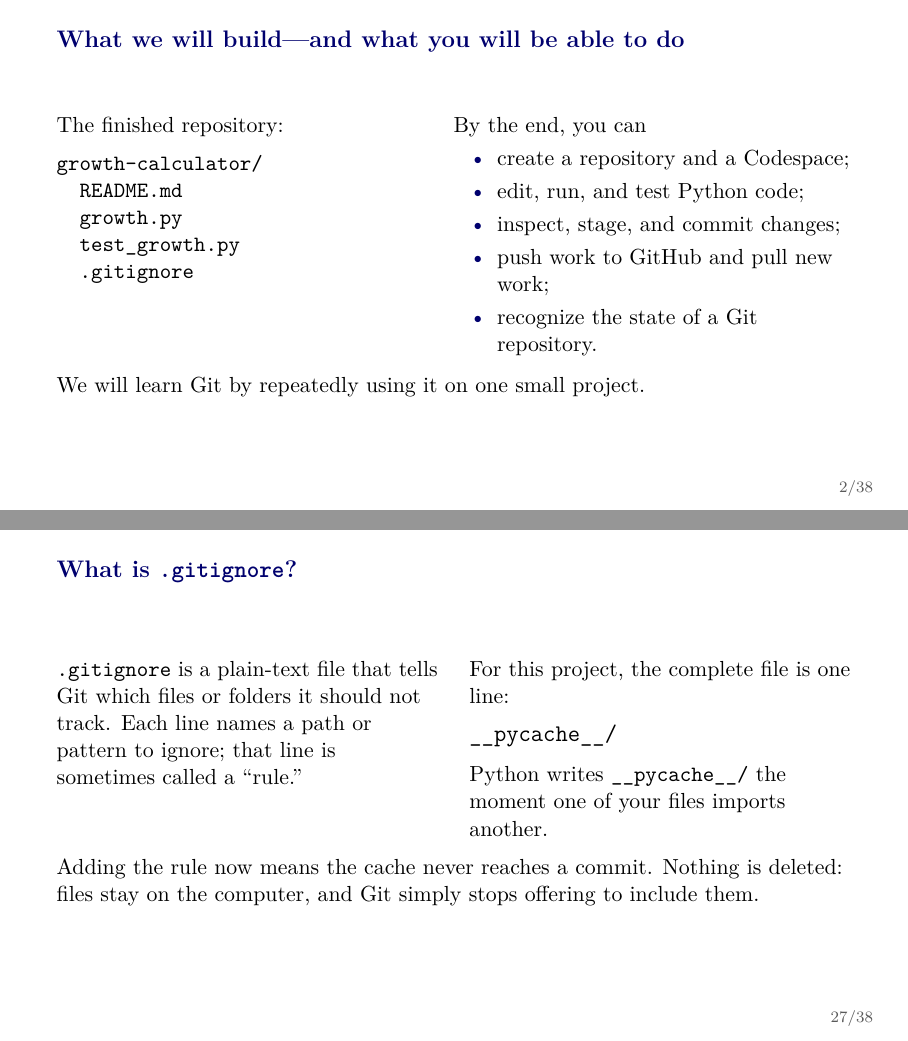
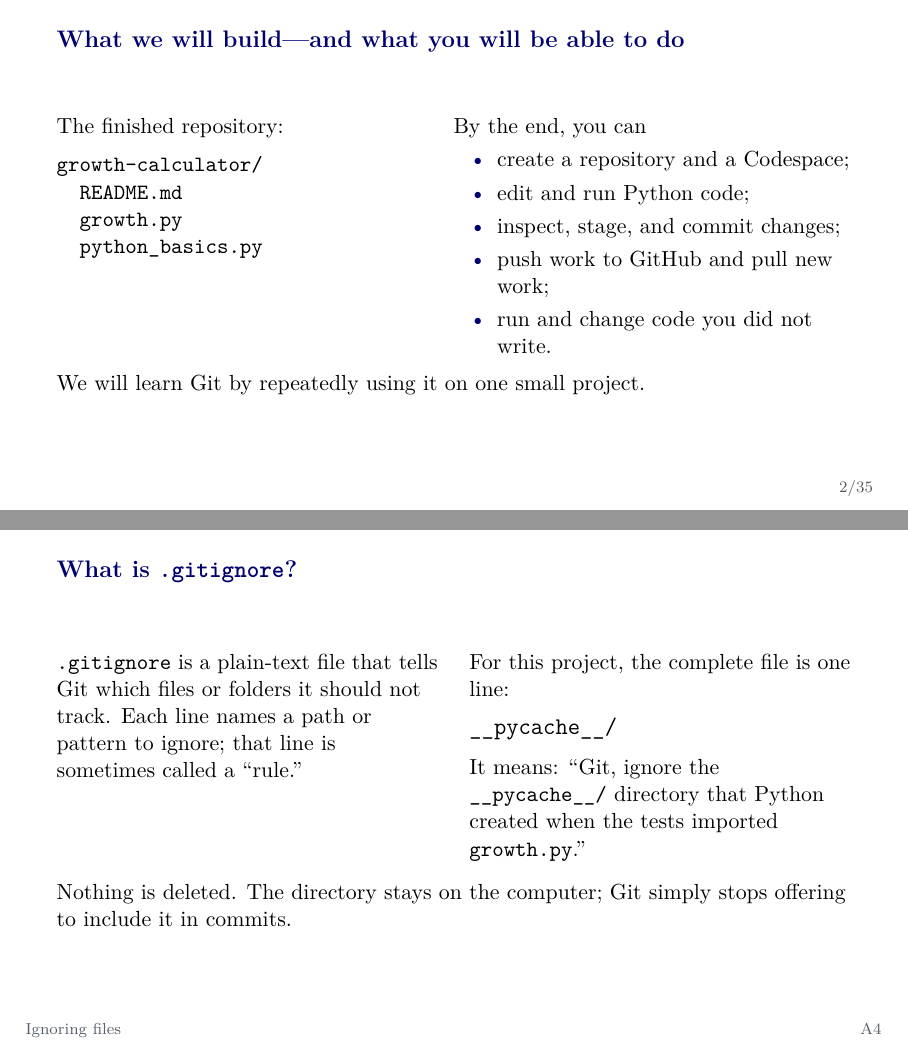
Before and after one commit to ChristosMylonakisCEMFI/CSS-DataScience, LaTeX slides (slides/git-github-codespaces/github_codespaces_tutorial.tex): pages 2 and 27 of 43 before the commit and pages 2 and 39 of 42 after it, joined at a grey line. Compiled offline with pdfLaTeX.

Commit message:
Move .gitignore to the appendix, beside the tests
Ignoring files is worth teaching but is not part of the core loop, and with
the tests already moved there is nothing in the main session that creates
__pycache__ for it to point at.

In the appendix it sits directly after the tests, which is where the cache
appears, so the original wording is restored: the rule names a directory that
Python has just written.

The opening slide promised a repository containing test_growth.py and
.gitignore. It now lists what the session actually leaves behind.

```diff
--- a/slides/git-github-codespaces/github_codespaces_tutorial.tex
+++ b/slides/git-github-codespaces/github_codespaces_tutorial.tex
@@ -97,18 +97,17 @@
   growth-calculator/\\
   \quad README.md\\
   \quad growth.py\\
-  \quad test\_growth.py\\
-  \quad .gitignore
+  \quad python\_basics.py
   \rmfamily
 
   \column{0.50\textwidth}
   By the end, you can
   \begin{itemize}
     \item create a repository and a Codespace;
-    \item edit, run, and test Python code;
+    \item edit and run Python code;
     \item inspect, stage, and commit changes;
     \item push work to GitHub and pull new work;
-    \item recognize the state of a Git repository.
+    \item run and change code you did not write.
   \end{itemize}
 \end{columns}
 
@@ -601,27 +600,3 @@ Fast-forward
 \end{frame}
 
 % -----------------------------------------------------------------------------
-\section{Ignoring files}
-
-\begin{frame}{What is \texttt{.gitignore}?}
-\begin{columns}[T,onlytextwidth]
-  \column{0.48\textwidth}
-  \texttt{.gitignore} is a plain-text file that tells Git which files or folders
-  it should not track. Each line names a path or pattern to ignore; that line is
-  sometimes called a ``rule.''
-
-  \column{0.48\textwidth}
-  For this project, the complete file is one line:
-  \vspace{0.5em}
-
-  {\ttfamily\large \_\_pycache\_\_/}
-
-  \vspace{0.6em}
-  Python writes \texttt{\_\_pycache\_\_/} the moment one of your files imports
-  another.
-\end{columns}
-
-\vspace{1em}
-Adding the rule now means the cache never reaches a commit. Nothing is deleted:
-files stay on the computer, and Git simply stops offering to include them.
-\end{frame}
@@ -1019,3 +958,27 @@ A good commit is small, coherent, reviewed, and tested.
 % -----------------------------------------------------------------------------
 
 % -----------------------------------------------------------------------------
+\section{Ignoring files}
+
+\begin{frame}{What is \texttt{.gitignore}?}
+\begin{columns}[T,onlytextwidth]
+  \column{0.48\textwidth}
+  \texttt{.gitignore} is a plain-text file that tells Git which files or folders
+  it should not track. Each line names a path or pattern to ignore; that line is
+  sometimes called a ``rule.''
+
+  \column{0.48\textwidth}
+  For this project, the complete file is one line:
+  \vspace{0.5em}
+
+  {\ttfamily\large \_\_pycache\_\_/}
+
+  \vspace{0.6em}
+  It means: ``Git, ignore the \texttt{\_\_pycache\_\_/} directory that Python
+  created when the tests imported \texttt{growth.py}.''
+\end{columns}
+
+\vspace{1em}
+Nothing is deleted. The directory stays on the computer; Git simply stops
+offering to include it in commits.
+\end{frame}
```
Also changed, not shown: slides/git-github-codespaces/github_codespaces_tutorial.pdf, slides/git-github-codespaces/github_codespaces_tutorial.tex (73 more changed lines).
